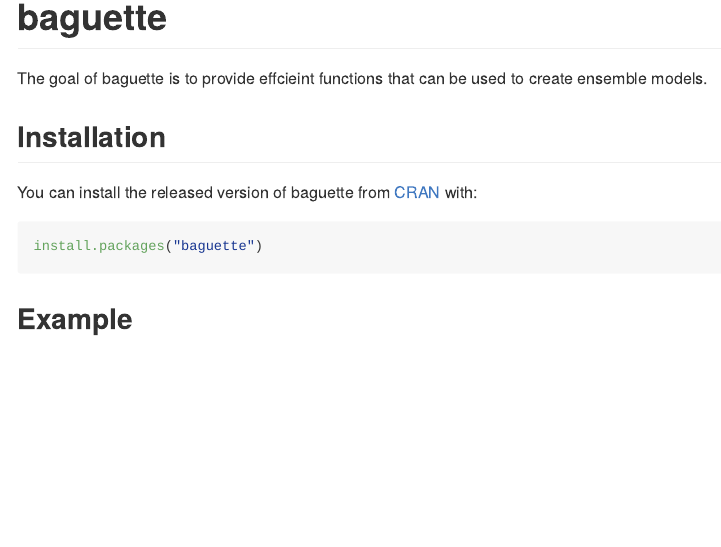
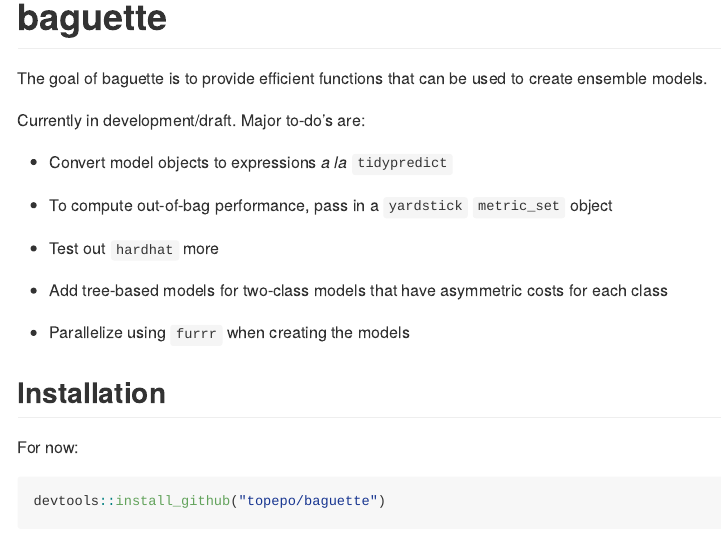
Before and after one commit to tidymodels/baguette, an R Markdown document (README.Rmd): the page in a window 1100 px wide, from its top. Rendered offline with R 4.5, knitr and Pandoc, with nearby package versions; badge pictures from the web are left out.

Commit message:
notes on the readme file

````diff
--- a/README.Rmd
+++ b/README.Rmd
@@ -19,14 +19,26 @@
 [![CRAN status](https://www.r-pkg.org/badges/version/baguette)](https://cran.r-project.org/package=baguette)
 <!-- badges: end -->
 
-The goal of baguette is to provide effcieint functions that can be used to create ensemble models.
+The goal of baguette is to provide efficient functions that can be used to create ensemble models.
+
+Currently in development/draft. Major to-do's are:
+
+ * Convert model objects to expressions _a la_ `tidypredict`
+
+ * To compute out-of-bag performance, pass in a `yardstick` `metric_set` object
+
+ * Test out `hardhat` more
+
+ * Add tree-based models for two-class models that have asymmetric costs for each class
+
+ * Parallelize using `furrr` when creating the models
 
 ## Installation
 
-You can install the released version of baguette from [CRAN](https://CRAN.R-project.org) with:
+For now:
 
 ``` r
-install.packages("baguette")
+devtools::install_github("topepo/baguette")
 ```
 
 ## Example
````
